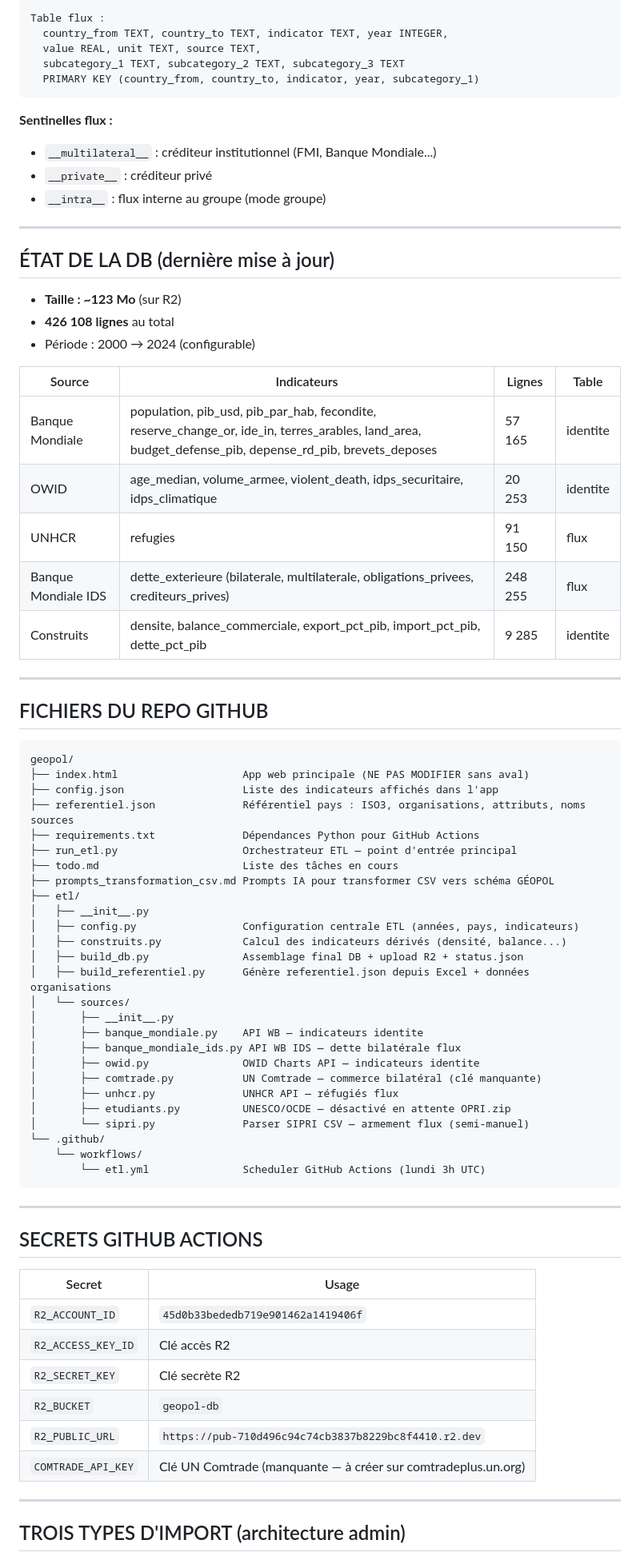
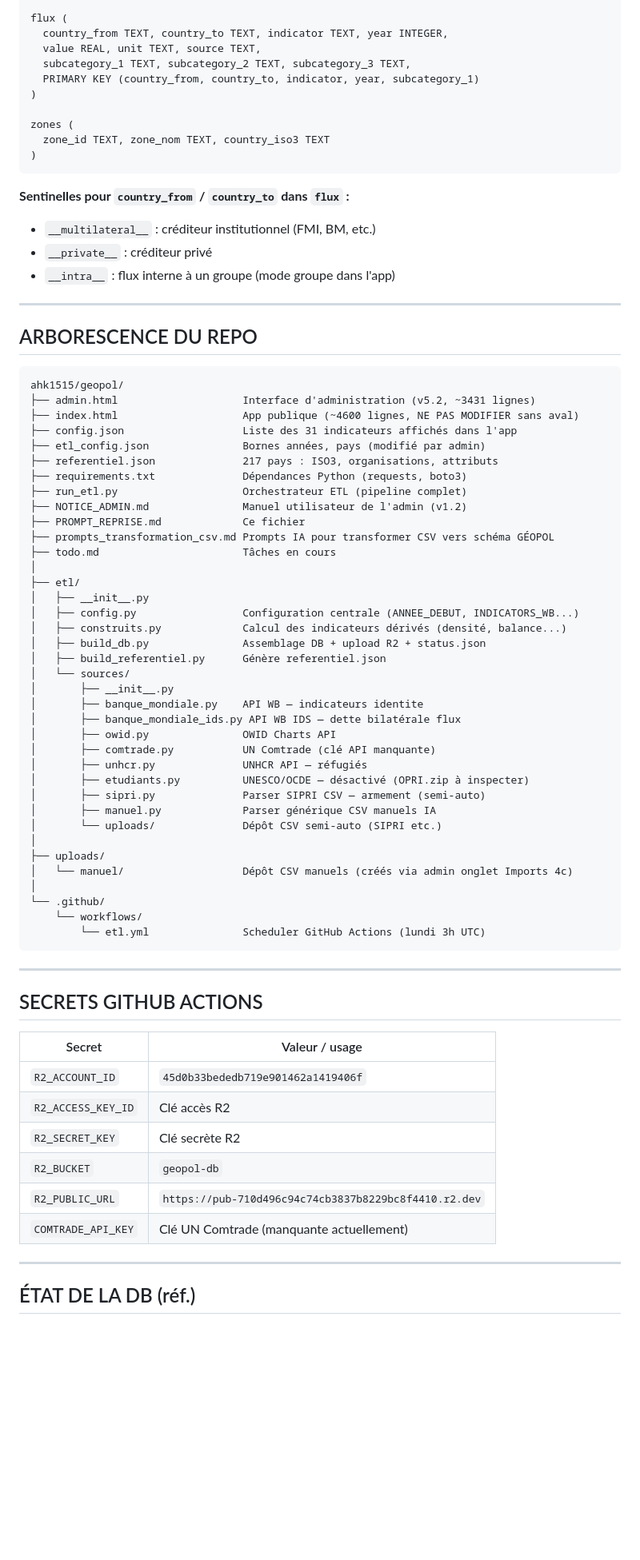
Before and after one commit to ahk1515/geopol, a Markdown page: prompt_initialisation.md, the part around one of its changes. Shown at 80% size. Rendered like a GitHub page; blank space fills up the shorter version.

````diff
--- a/prompt_initialisation.md
+++ b/prompt_initialisation.md
@@ -54,60 +85,60 @@ Table identite :
 
-Table flux :
+flux (
   country_from TEXT, country_to TEXT, indicator TEXT, year INTEGER,
   value REAL, unit TEXT, source TEXT,
-  subcategory_1 TEXT, subcategory_2 TEXT, subcategory_3 TEXT
+  subcategory_1 TEXT, subcategory_2 TEXT, subcategory_3 TEXT,
   PRIMARY KEY (country_from, country_to, indicator, year, subcategory_1)
+)
+
+zones (
+  zone_id TEXT, zone_nom TEXT, country_iso3 TEXT
+)
 ```
 
-**Sentinelles flux :**
-- `__multilateral__` : créditeur institutionnel (FMI, Banque Mondiale...)
+**Sentinelles pour `country_from` / `country_to` dans `flux` :**
+- `__multilateral__` : créditeur institutionnel (FMI, BM, etc.)
 - `__private__` : créditeur privé
-- `__intra__` : flux interne au groupe (mode groupe)
+- `__intra__` : flux interne à un groupe (mode groupe dans l'app)
 
 ---
 
-## ÉTAT DE LA DB (dernière mise à jour)
-
-- **Taille : ~123 Mo** (sur R2)
-- **426 108 lignes** au total
-- Période : 2000 → 2024 (configurable)
-
-| Source | Indicateurs | Lignes | Table |
-|---|---|---|---|
-| Banque Mondiale | population, pib_usd, pib_par_hab, fecondite, reserve_change_or, ide_in, terres_arables, land_area, budget_defense_pib, depense_rd_pib, brevets_deposes | 57 165 | identite |
-| OWID | age_median, volume_armee, violent_death, idps_securitaire, idps_climatique | 20 253 | identite |
-| UNHCR | refugies | 91 150 | flux |
-| Banque Mondiale IDS | dette_exterieure (bilaterale, multilaterale, obligations_privees, crediteurs_prives) | 248 255 | flux |
-| Construits | densite, balance_commerciale, export_pct_pib, import_pct_pib, dette_pct_pib | 9 285 | identite |
-
----
-
-## FICHIERS DU REPO GITHUB
+## ARBORESCENCE DU REPO
 
 ```
-geopol/
-├── index.html                    App web principale (NE PAS MODIFIER sans aval)
-├── config.json                   Liste des indicateurs affichés dans l'app
-├── referentiel.json              Référentiel pays : ISO3, organisations, attributs, noms sources
-├── requirements.txt              Dépendances Python pour GitHub Actions
-├── run_etl.py                    Orchestrateur ETL — point d'entrée principal
-├── todo.md                       Liste des tâches en cours
+ahk1515/geopol/
+├── admin.html                    Interface d'administration (v5.2, ~3431 lignes)
+├── index.html                    App publique (~4600 lignes, NE PAS MODIFIER sans aval)
+├── config.json                   Liste des 31 indicateurs affichés dans l'app
+├── etl_config.json               Bornes années, pays (modifié par admin)
+├── referentiel.json              217 pays : ISO3, organisations, attributs
+├── requirements.txt              Dépendances Python (requests, boto3)
+├── run_etl.py                    Orchestrateur ETL (pipeline complet)
+├── NOTICE_ADMIN.md               Manuel utilisateur de l'admin (v1.2)
+├── PROMPT_REPRISE.md             Ce fichier
 ├── prompts_transformation_csv.md Prompts IA pour transformer CSV vers schéma GÉOPOL
+├── todo.md                       Tâches en cours
+│
 ├── etl/
 │   ├── __init__.py
-│   ├── config.py                 Configuration centrale ETL (années, pays, indicateurs)
+│   ├── config.py                 Configuration centrale (ANNEE_DEBUT, INDICATORS_WB...)
 │   ├── construits.py             Calcul des indicateurs dérivés (densité, balance...)
-│   ├── build_db.py               Assemblage final DB + upload R2 + status.json
-│   ├── build_referentiel.py      Génère referentiel.json depuis Excel + données organisations
+│   ├── build_db.py               Assemblage DB + upload R2 + status.json
+│   ├── build_referentiel.py      Génère referentiel.json
 │   └── sources/
 │       ├── __init__.py
 │       ├── banque_mondiale.py    API WB — indicateurs identite
 │       ├── banque_mondiale_ids.py API WB IDS — dette bilatérale flux
-│       ├── owid.py               OWID Charts API — indicateurs identite
-│       ├── comtrade.py           UN Comtrade — commerce bilatéral (clé manquante)
-│       ├── unhcr.py              UNHCR API — réfugiés flux
-│       ├── etudiants.py          UNESCO/OCDE — désactivé en attente OPRI.zip
-│       └── sipri.py              Parser SIPRI CSV — armement flux (semi-manuel)
+│       ├── owid.py               OWID Charts API
+│       ├── comtrade.py           UN Comtrade (clé API manquante)
+│       ├── unhcr.py              UNHCR API — réfugiés
+│       ├── etudiants.py          UNESCO/OCDE — désactivé (OPRI.zip à inspecter)
+│       ├── sipri.py              Parser SIPRI CSV — armement (semi-auto)
+│       ├── manuel.py             Parser générique CSV manuels IA
+│       └── uploads/              Dépôt CSV semi-auto (SIPRI etc.)
+│
+├── uploads/
+│   └── manuel/                   Dépôt CSV manuels (créés via admin onglet Imports 4c)
+│
 └── .github/
     └── workflows/
         └── etl.yml               Scheduler GitHub Actions (lundi 3h UTC)
@@ -117,16 +148,16 @@ geopol/
 
 ## SECRETS GITHUB ACTIONS
 
-| Secret | Usage |
+| Secret | Valeur / usage |
 |---|---|
 | `R2_ACCOUNT_ID` | `45d0b33bededb719e901462a1419406f` |
 | `R2_ACCESS_KEY_ID` | Clé accès R2 |
 | `R2_SECRET_KEY` | Clé secrète R2 |
 | `R2_BUCKET` | `geopol-db` |
 | `R2_PUBLIC_URL` | `https://pub-710d496c94c74cb3837b8229bc8f4410.r2.dev` |
-| `COMTRADE_API_KEY` | Clé UN Comtrade (manquante — à créer sur comtradeplus.un.org) |
+| `COMTRADE_API_KEY` | Clé UN Comtrade (manquante actuellement) |
 
 ---
 
-## TROIS TYPES D'IMPORT (architecture admin)
+## ÉTAT DE LA DB (réf.)
 
````
Also changed, not shown: other parts of prompt_initialisation.md (+177 -86 lines).
